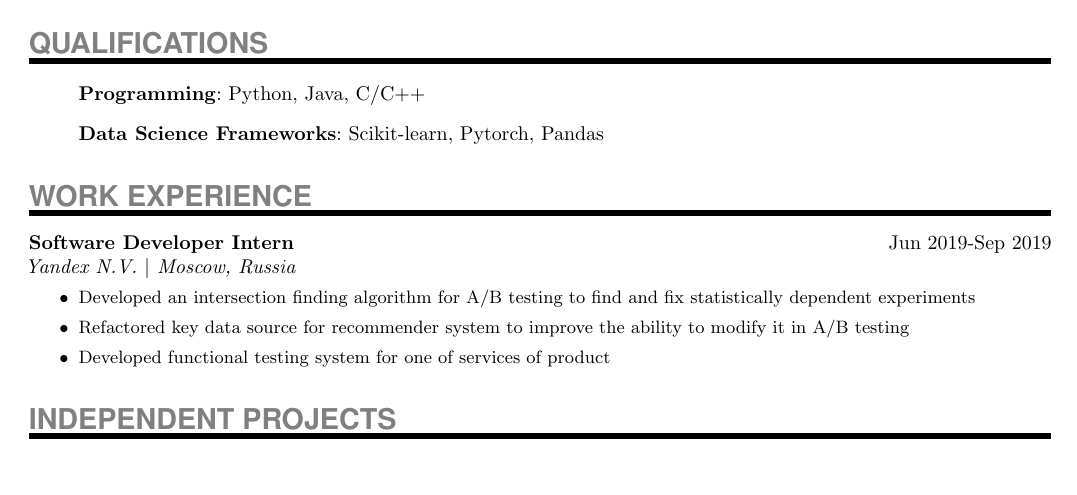
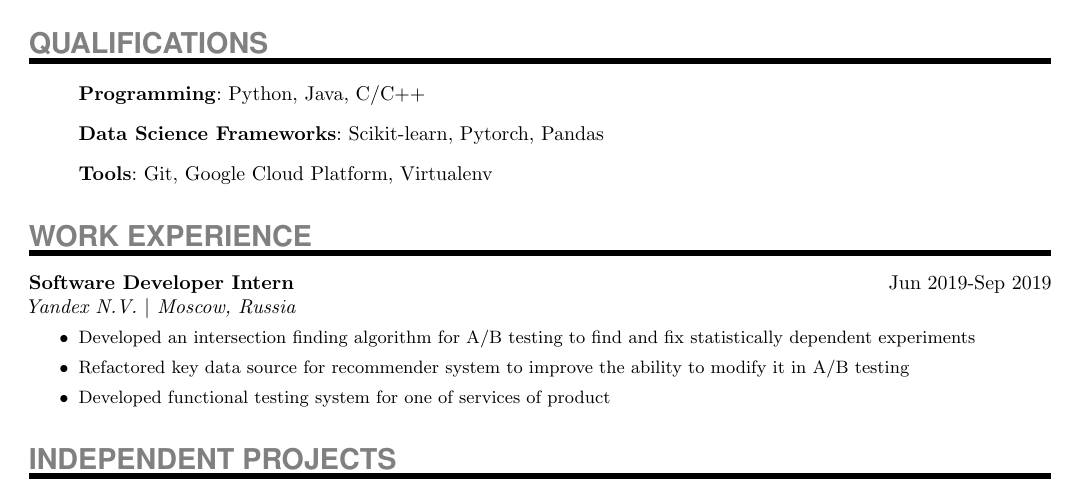
Before and after one commit to DrMatters/DrMatters.github.io, a LaTeX CV (tex/resume_in_tex.tex): part of the page, cut so that both start at the same text. Compiled offline with pdfLaTeX.

Commit message:
Add tools to skillz

```diff
--- a/tex/resume_in_tex.tex
+++ b/tex/resume_in_tex.tex
@@ -66,6 +66,7 @@
 \begin{itemize}
   \item[]{\SkillsEntry{Programming}{Python, Java, C/C++}}
   \item[]{\SkillsEntry{Data Science Frameworks}{Scikit-learn, Pytorch, Pandas}}
+  \item[]{\SkillsEntry{Tools}{Git, Google Cloud Platform, Virtualenv}}
 \end{itemize}
 
 
```
